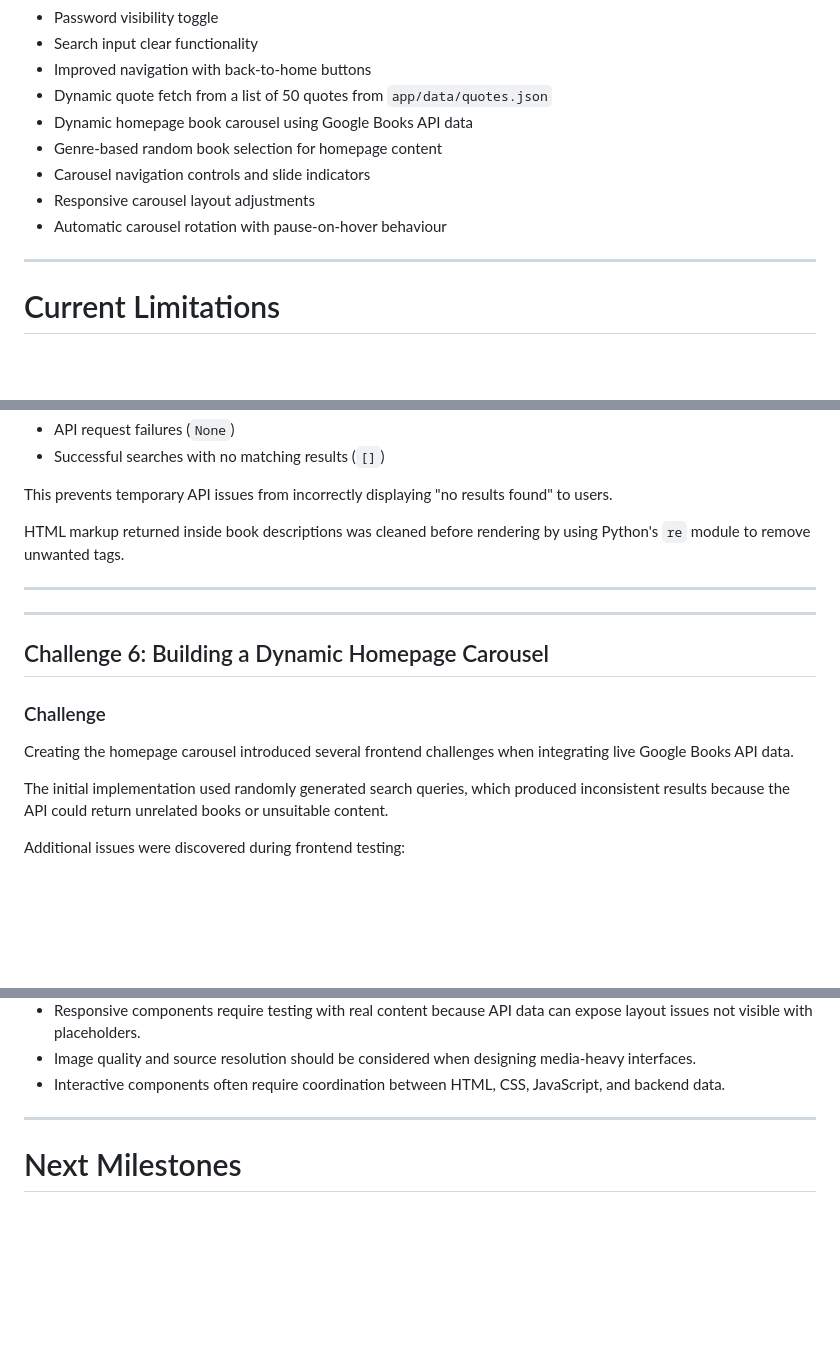
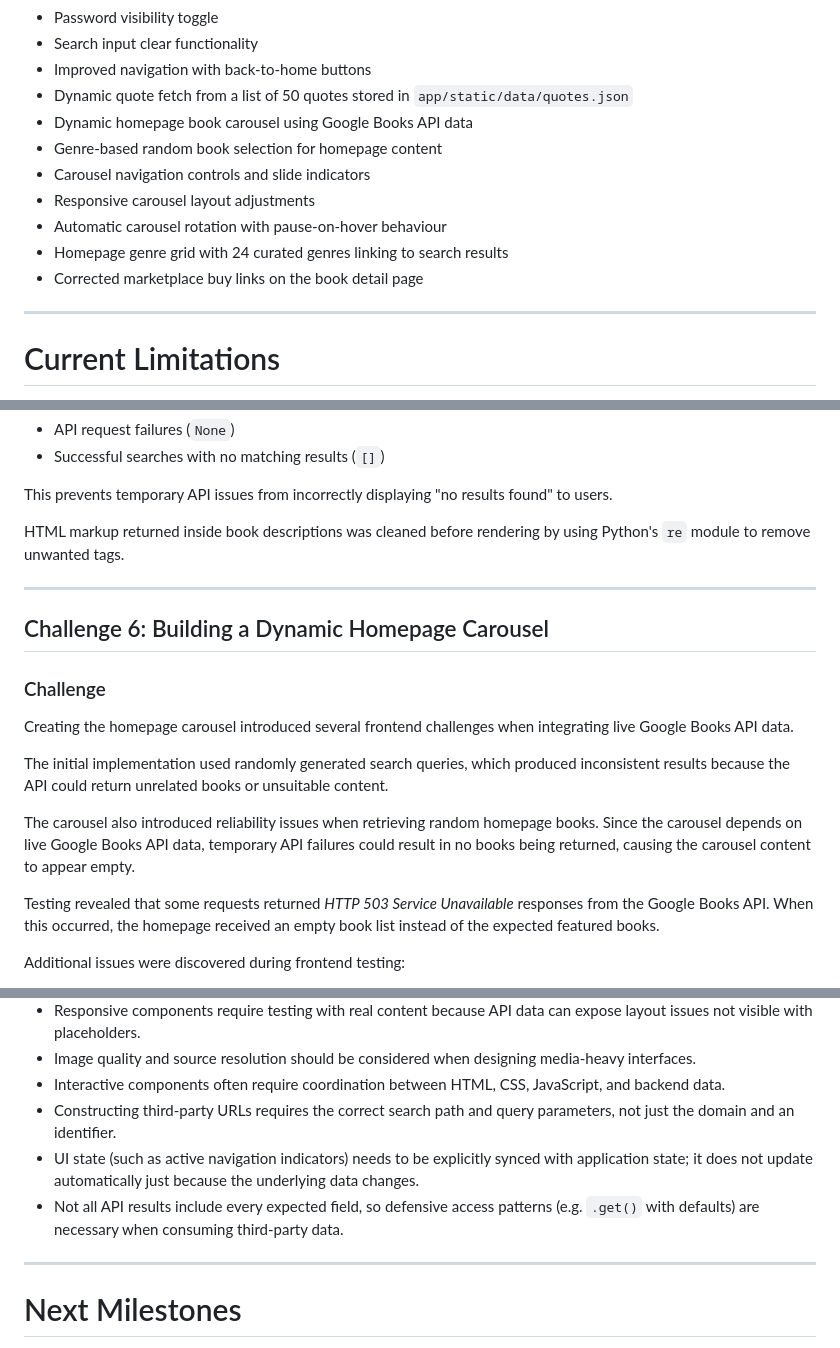
Before and after one commit to ColmN-Dev/BiblioTech, a Markdown page: docs/BiblioTech-Documentation.md, 3 parts joined by grey strips. Drawn GitHub-style; blank space fills up the shorter version.

```diff
--- a/docs/BiblioTech-Documentation.md
+++ b/docs/BiblioTech-Documentation.md
@@ -229,12 +229,14 @@ Stores user reviews:
 - Password visibility toggle
 - Search input clear functionality
 - Improved navigation with back-to-home buttons
-- Dynamic quote fetch from a list of 50 quotes from `app/data/quotes.json`
+- Dynamic quote fetch from a list of 50 quotes stored in `app/static/data/quotes.json`
 - Dynamic homepage book carousel using Google Books API data
 - Genre-based random book selection for homepage content
 - Carousel navigation controls and slide indicators
 - Responsive carousel layout adjustments
 - Automatic carousel rotation with pause-on-hover behaviour
+- Homepage genre grid with 24 curated genres linking to search results
+- Corrected marketplace buy links on the book detail page
 
 ---
 
@@ -456,8 +460,6 @@ HTML markup returned inside book descriptions was cleaned before rendering by us
 
 ---
 
----
-
 ## Challenge 6: Building a Dynamic Homepage Carousel
 
 ### Challenge
@@ -465,6 +467,10 @@ HTML markup returned inside book descriptions was cleaned before rendering by us
 Creating the homepage carousel introduced several frontend challenges when integrating live Google Books API data.
 
 The initial implementation used randomly generated search queries, which produced inconsistent results because the API could return unrelated books or unsuitable content.
+
+The carousel also introduced reliability issues when retrieving random homepage books. Since the carousel depends on live Google Books API data, temporary API failures could result in no books being returned, causing the carousel content to appear empty.
+
+Testing revealed that some requests returned *HTTP 503 Service Unavailable* responses from the Google Books API. When this occurred, the homepage received an empty book list instead of the expected featured books.
 
 Additional issues were discovered during frontend testing:
 
@@ -525,6 +597,9 @@ Testing across different screen sizes highlighted the importance of designing co
 - Responsive components require testing with real content because API data can expose layout issues not visible with placeholders.
 - Image quality and source resolution should be considered when designing media-heavy interfaces.
 - Interactive components often require coordination between HTML, CSS, JavaScript, and backend data.
+- Constructing third-party URLs requires the correct search path and query parameters, not just the domain and an identifier.
+- UI state (such as active navigation indicators) needs to be explicitly synced with application state; it does not update automatically just because the underlying data changes.
+- Not all API results include every expected field, so defensive access patterns (e.g. `.get()` with defaults) are necessary when consuming third-party data.
 
 ---
 
```
Also changed, not shown: other parts of docs/BiblioTech-Documentation.md (+70 -2 lines).
